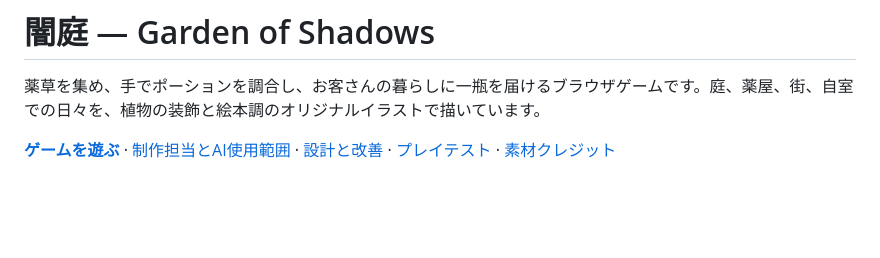
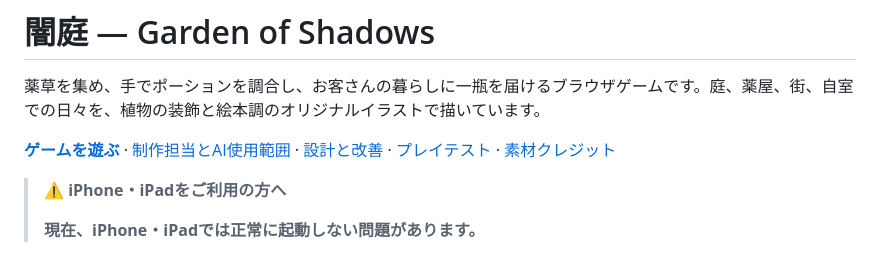
Before and after one commit to huyuemon0065/yaminiwa, a Markdown page: README.md, the part around the change. Rendered like a GitHub page; blank space fills up the shorter version.

Commit message:
docs: highlight iPhone and iPad launch issue

```diff
--- a/README.md
+++ b/README.md
@@ -3,6 +3,10 @@
 薬草を集め、手でポーションを調合し、お客さんの暮らしに一瓶を届けるブラウザゲームです。庭、薬屋、街、自室での日々を、植物の装飾と絵本調のオリジナルイラストで描いています。
 
 **[ゲームを遊ぶ](https://yaminiwa-play-garden.cometauk8.chatgpt.site/test/)** · [制作担当とAI使用範囲](AUTHORSHIP.md) · [設計と改善](DESIGN.md) · [プレイテスト](PLAYTEST.md) · [素材クレジット](CREDITS.md)
+
+> **⚠️ iPhone・iPadをご利用の方へ**
+>
+> **現在、iPhone・iPadでは正常に起動しない問題があります。**
 
 <p><img src="sales-restored-v2.28.2.jpg" alt="v2.28.2の接客画面：注文と条件を読み、3本並んだ薬から選ぶ" width="270"> <img src="next-morning.jpg" alt="実プレイ：就寝を終えた2日目朝の自室" width="270"></p>
 
```
